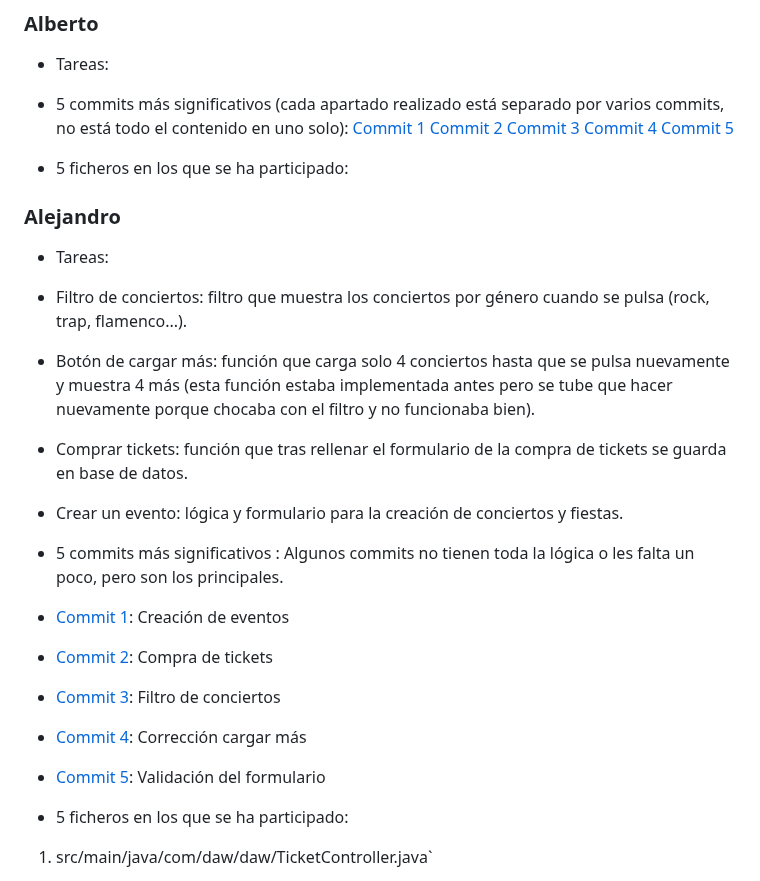
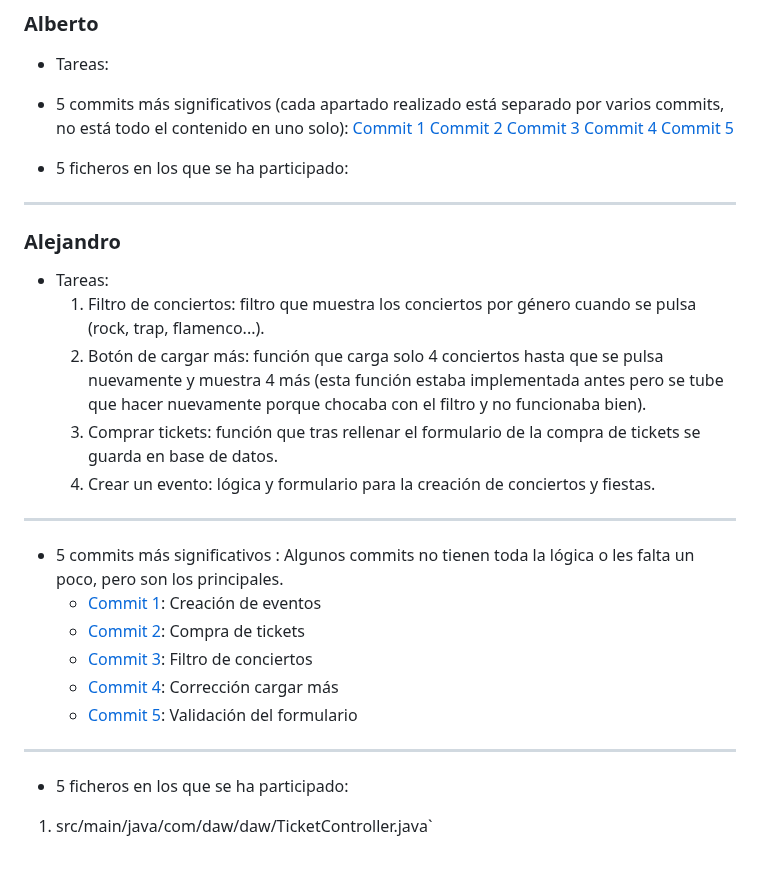
Before and after one commit to GaizkaURJC/webapp16Despliegue, a Markdown page: README.md, the part around the change. Drawn GitHub-style.

```diff
--- a/README.md
+++ b/README.md
@@ -339,22 +339,24 @@ Cada apartado realizado está separado por varios commits, no está todo el cont
 
 - 5 ficheros en los que se ha participado:
 
+------
 ### Alejandro
 - Tareas:
-- Filtro de conciertos: filtro que muestra los conciertos por género cuando se pulsa (rock, trap, flamenco...).
-- Botón de cargar más: función que carga solo 4 conciertos hasta que se pulsa nuevamente y muestra 4 más (esta función estaba implementada antes pero se tube que hacer nuevamente porque chocaba con el filtro y no funcionaba bien).
-- Comprar tickets: función que tras rellenar el formulario de la compra de tickets se guarda en base de datos.
-- Crear un evento: lógica y formulario para la creación de conciertos y fiestas.
+  1. Filtro de conciertos: filtro que muestra los conciertos por género cuando se pulsa (rock, trap, flamenco...).
+  2. Botón de cargar más: función que carga solo 4 conciertos hasta que se pulsa nuevamente y muestra 4 más (esta función estaba implementada antes pero se tube que hacer nuevamente porque chocaba con el filtro y no funcionaba bien).
+  3. Comprar tickets: función que tras rellenar el formulario de la compra de tickets se guarda en base de datos.
+  4. Crear un evento: lógica y formulario para la creación de conciertos y fiestas.
 
+------
 - 5 commits más significativos :
 Algunos commits no tienen toda la lógica o les falta un poco, pero son los principales.
-- [Commit 1](https://github.com/CodeURJC-DAW-2024-25/webapp16/commit/e51855780b8dd006b455ffa7d228542ca4b88ae2): Creación de eventos
-- [Commit 2](https://github.com/CodeURJC-DAW-2024-25/webapp16/commit/1f601b3f4f8c792525fd2c2773a5d079e060c5c0): Compra de tickets
-- [Commit 3](https://github.com/CodeURJC-DAW-2024-25/webapp16/commit/563e9e5185734905e3853c56e1b5b6ddd2448e0f): Filtro de conciertos
-- [Commit 4](https://github.com/CodeURJC-DAW-2024-25/webapp16/commit/dd7c873bb2bd2edbb2687623f356b05688ce8232): Corrección cargar más
-- [Commit 5](https://github.com/CodeURJC-DAW-2024-25/webapp16/commit/56aebd87ae00a8b4fab04a15992fedb39a7bd227): Validación del formulario
+  - [Commit 1](https://github.com/CodeURJC-DAW-2024-25/webapp16/commit/e51855780b8dd006b455ffa7d228542ca4b88ae2): Creación de eventos
+  - [Commit 2](https://github.com/CodeURJC-DAW-2024-25/webapp16/commit/1f601b3f4f8c792525fd2c2773a5d079e060c5c0): Compra de tickets
+  - [Commit 3](https://github.com/CodeURJC-DAW-2024-25/webapp16/commit/563e9e5185734905e3853c56e1b5b6ddd2448e0f): Filtro de conciertos
+  - [Commit 4](https://github.com/CodeURJC-DAW-2024-25/webapp16/commit/dd7c873bb2bd2edbb2687623f356b05688ce8232): Corrección cargar más
+  - [Commit 5](https://github.com/CodeURJC-DAW-2024-25/webapp16/commit/56aebd87ae00a8b4fab04a15992fedb39a7bd227): Validación del formulario
 
-
+-----
 - 5 ficheros en los que se ha participado:
 
 1. src/main/java/com/daw/daw/TicketController.java`
```
